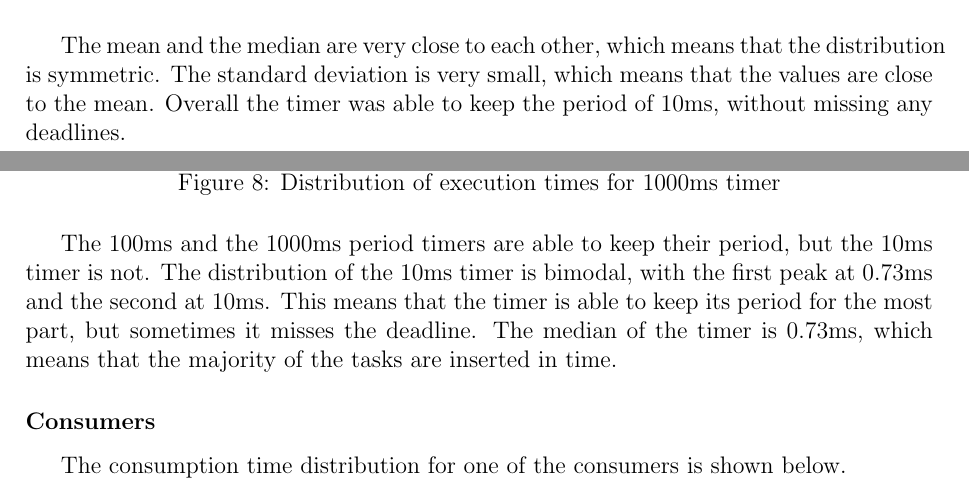
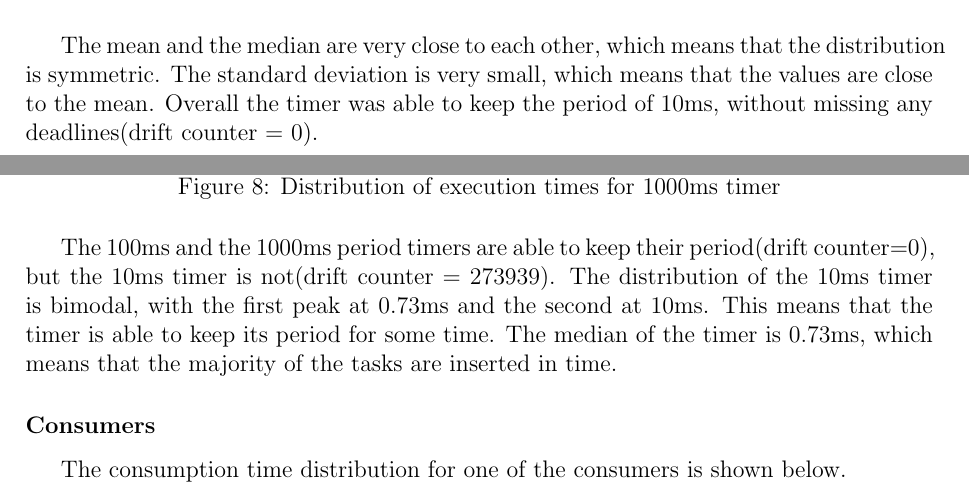
Before and after one commit to ErikaKoro/EmbeddedSystems2, a LaTeX document (report/report_9707.tex): two parts of pages 4 and 11 of 16, joined at a grey line, cut so that both start at the same text. Compiled offline with pdfLaTeX.

Commit message:
final commits

```diff
--- a/report/report_9707.tex
+++ b/report/report_9707.tex
@@ -170,7 +170,7 @@ distribution of the time it took the producer to insert a task in the queue.
 
 The mean and the median are very close to each other, which means that the distribution is
 symmetric. The standard deviation is very small, which means that the values are close to
-the mean. Overall the timer was able to keep the period of 10ms, without missing any deadlines.
+the mean. Overall the timer was able to keep the period of 10ms, without missing any deadlines(drift counter = 0).
 
 \subsubsection*{Consumers}
 
@@ -237,10 +237,9 @@ The distribution of the timers is shown below.
     \caption{Distribution of execution times for 1000ms timer}
 \end{figure}
 
-The 100ms and the 1000ms period timers are able to keep their period, but the 10ms timer
-is not. The distribution of the 10ms timer is bimodal, with the first peak at 0.73ms and
-the second at 10ms. This means that the timer is able to keep its period for the most part,
-but sometimes it misses the deadline. The median of the timer is 0.73ms, which means that the majority of the tasks are inserted
+The 100ms and the 1000ms period timers are able to keep their period(drift counter=0), but the 10ms timer
+is not(drift counter = 273939). The distribution of the 10ms timer is bimodal, with the first peak at 0.73ms and
+the second at 10ms. This means that the timer is able to keep its period for some time. The median of the timer is 0.73ms, which means that the majority of the tasks are inserted
 in time.
 
 
```
Also changed, not shown: report/report_9707.pdf, report/report_9707.tex (10 more changed lines), 1 other file.
